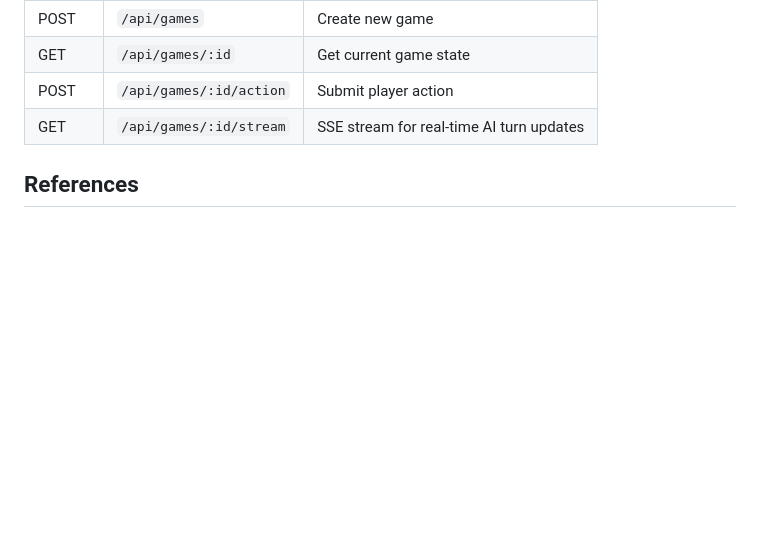
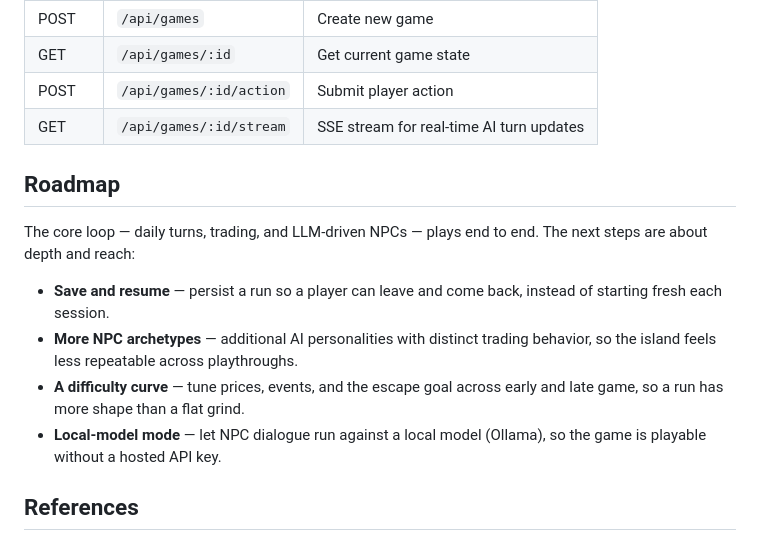
Before and after one commit to he-yufeng/IslandEscape, a Markdown page: README.md, the part around the change. Rendered like a GitHub page; blank space fills up the shorter version.

Commit message:
docs: add a forward roadmap (EN+CN)

```diff
--- a/README.md
+++ b/README.md
@@ -192,6 +192,15 @@ pnpm build
 | POST | `/api/games/:id/action` | Submit player action |
 | GET | `/api/games/:id/stream` | SSE stream for real-time AI turn updates |
 
+## Roadmap
+
+The core loop — daily turns, trading, and LLM-driven NPCs — plays end to end. The next steps are about depth and reach:
+
+- **Save and resume** — persist a run so a player can leave and come back, instead of starting fresh each session.
+- **More NPC archetypes** — additional AI personalities with distinct trading behavior, so the island feels less repeatable across playthroughs.
+- **A difficulty curve** — tune prices, events, and the escape goal across early and late game, so a run has more shape than a flat grind.
+- **Local-model mode** — let NPC dialogue run against a local model (Ollama), so the game is playable without a hosted API key.
+
 ## References
 
 - [Generative Agents (Park et al., 2023)](https://arxiv.org/abs/2304.03442) — foundational LLM agent architecture
```
Also changed, not shown: README_CN.md (+9 -0 lines).
